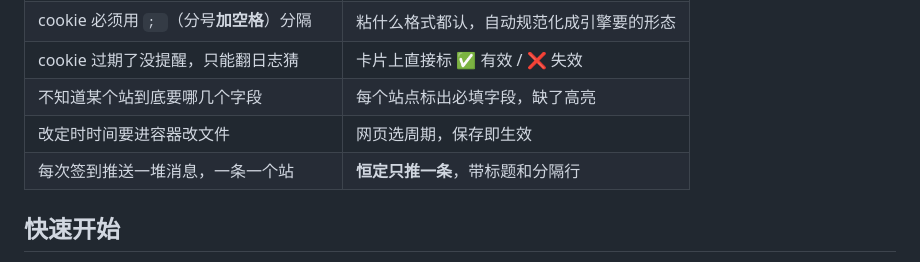
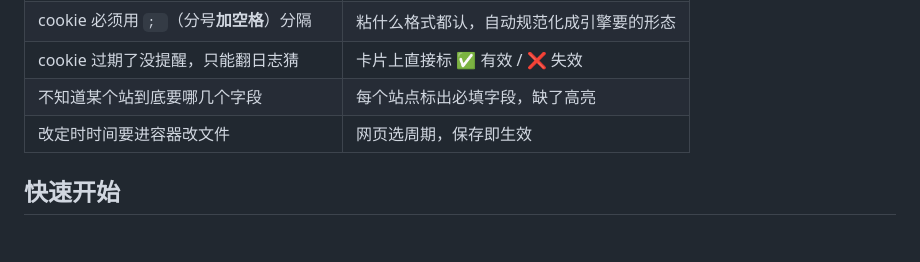
Before and after one commit to BeacherZ/dailycheckin-compose, a Markdown page: README.md, the part around the change. Drawn GitHub-style; blank space fills up the shorter version.

```diff
--- a/README.md
+++ b/README.md
@@ -21,7 +21,6 @@
 | cookie 过期了没提醒，只能翻日志猜 | 卡片上直接标 ✅ 有效 / ❌ 失效 |
 | 不知道某个站到底要哪几个字段 | 每个站点标出必填字段，缺了高亮 |
 | 改定时时间要进容器改文件 | 网页选周期，保存即生效 |
-| 每次签到推送一堆消息，一条一个站 | **恒定只推一条**，带标题和分隔行 |
 
 ## 快速开始
 
```
